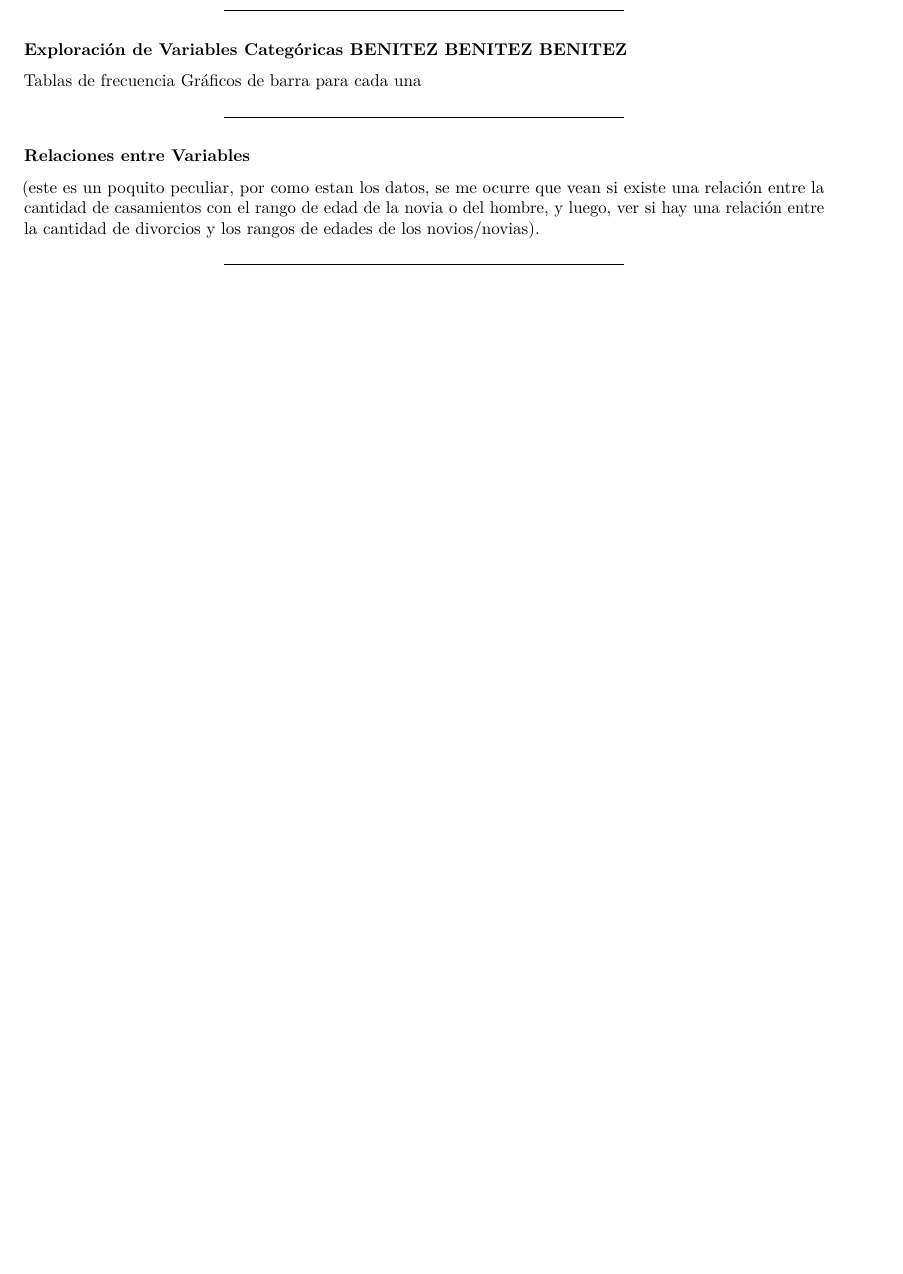
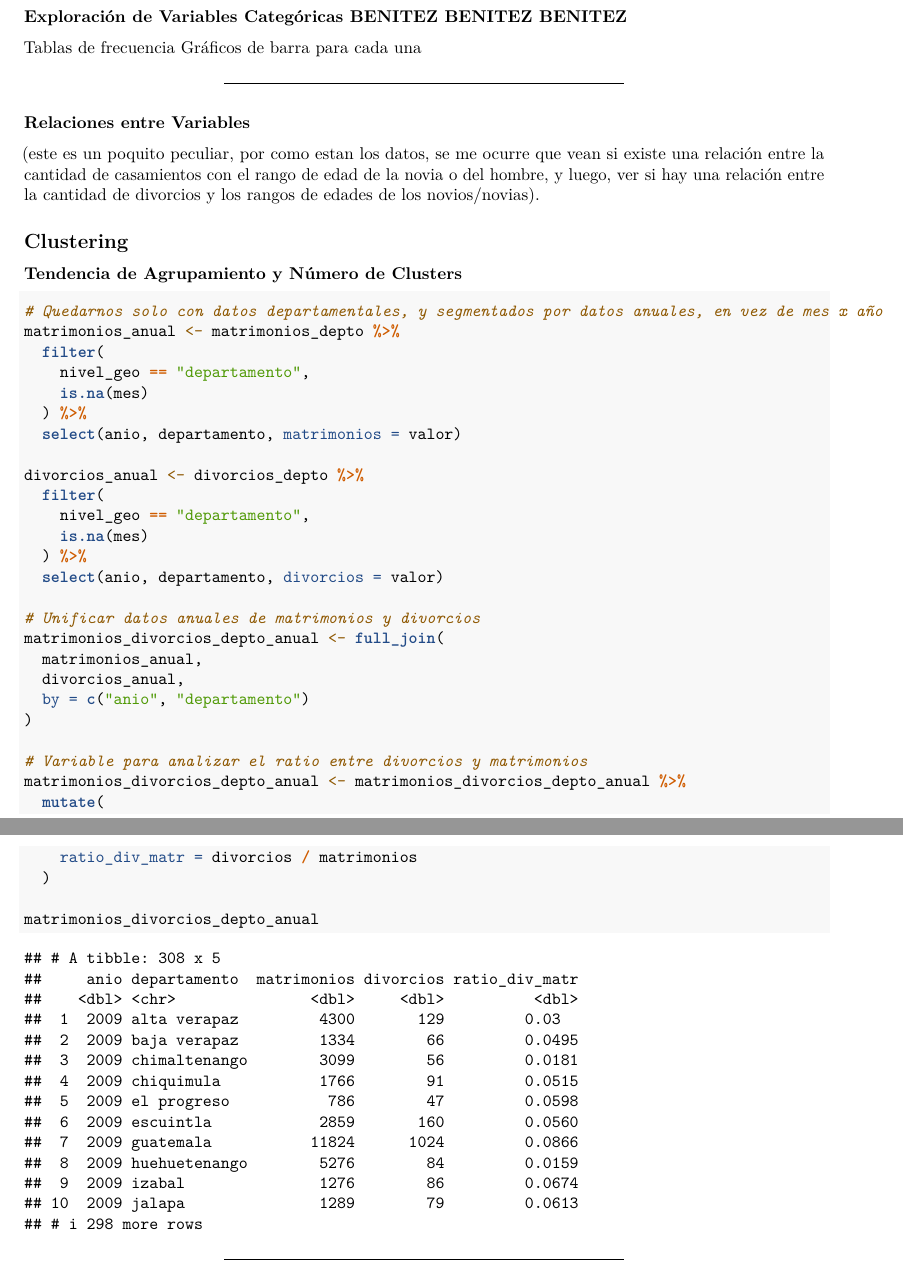
Before and after one commit to Bamo0507/Proyecto1_Mineria, an R Markdown document (Analisis.Rmd): part of page 4 of 4 before the commit and two parts of pages 4 and 5 of 5 after it, the two joined at a grey line, cut so that both start at the same text, the shorter picture padded with empty space. Rendered offline with R 4.5, knitr and Pandoc, then LaTeX, with nearby package versions.

Commit message:
fix: normalize dept data

````diff
--- a/Analisis.Rmd
+++ b/Analisis.Rmd
@@ -167,4 +183,40 @@ Gráficos de barra para cada una
 
 (este es un poquito peculiar, por como estan los datos, se me ocurre que vean si existe una relación entre la cantidad de casamientos con el rango de edad de la novia o del hombre, y luego, ver si hay una relación entre la cantidad de divorcios y los rangos de edades de los novios/novias).
 
+## **Clustering**
+
+### **Tendencia de Agrupamiento y Número de Clusters**
+
+```{r}
+# Quedarnos solo con datos departamentales, y segmentados por datos anuales, en vez de mes x año
+matrimonios_anual <- matrimonios_depto %>%
+  filter(
+    nivel_geo == "departamento",
+    is.na(mes)
+  ) %>%
+  select(anio, departamento, matrimonios = valor)
+
+divorcios_anual <- divorcios_depto %>%
+  filter(
+    nivel_geo == "departamento",
+    is.na(mes)
+  ) %>%
+  select(anio, departamento, divorcios = valor)
+
+# Unificar datos anuales de matrimonios y divorcios
+matrimonios_divorcios_depto_anual <- full_join(
+  matrimonios_anual,
+  divorcios_anual,
+  by = c("anio", "departamento")
+)
+
+# Variable para analizar el ratio entre divorcios y matrimonios
+matrimonios_divorcios_depto_anual <- matrimonios_divorcios_depto_anual %>%
+  mutate(
+    ratio_div_matr = divorcios / matrimonios
+  )
+
+matrimonios_divorcios_depto_anual
+```
+
 ---
````
Also changed, not shown: Analisis.Rmd (20 more changed lines).
